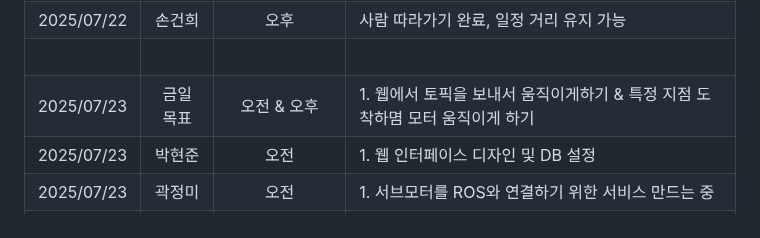
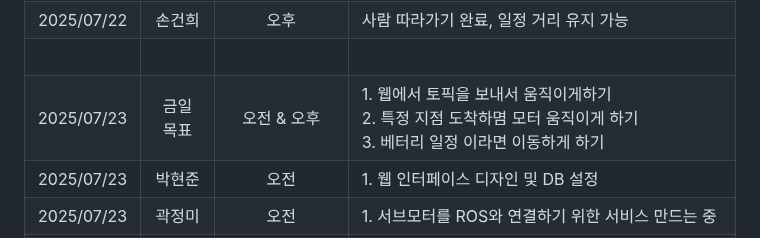
Before and after one commit to NICESONY/turtlebot3_project, a Markdown page: README.md, the part around the change. Rendered like a GitHub page.

```diff
--- a/README.md
+++ b/README.md
@@ -42,7 +42,7 @@
 |2025/07/22 |박진우|오후|아르코 마커로 움직임 완료|
 |2025/07/22 |손건희|오후|사람 따라가기 완료, 일정 거리 유지 가능|
 | |<br> | | |
-|2025/07/23 |금일 목표|오전 & 오후|1. 웹에서 토픽을 보내서 움직이게하기 & 특정 지점 도착하몀 모터 움직이게 하기|
+|2025/07/23 |금일 목표|오전 & 오후|1. 웹에서 토픽을 보내서 움직이게하기 <br> 2. 특정 지점 도착하몀 모터 움직이게 하기 <br> 3. 베터리 일정 이라면 이동하게 하기|
 |2025/07/23 |박현준|오전|1. 웹 인터페이스 디자인 및 DB 설정 |
 |2025/07/23 |곽정미|오전|1. 서브모터를 ROS와 연결하기 위한 서비스 만드는 중|
 |2025/07/23 |박진우|오전|1. 아르코 마커로 특정 마커일 경우만 서브모터를 움직이도록 만드는 중|
```
